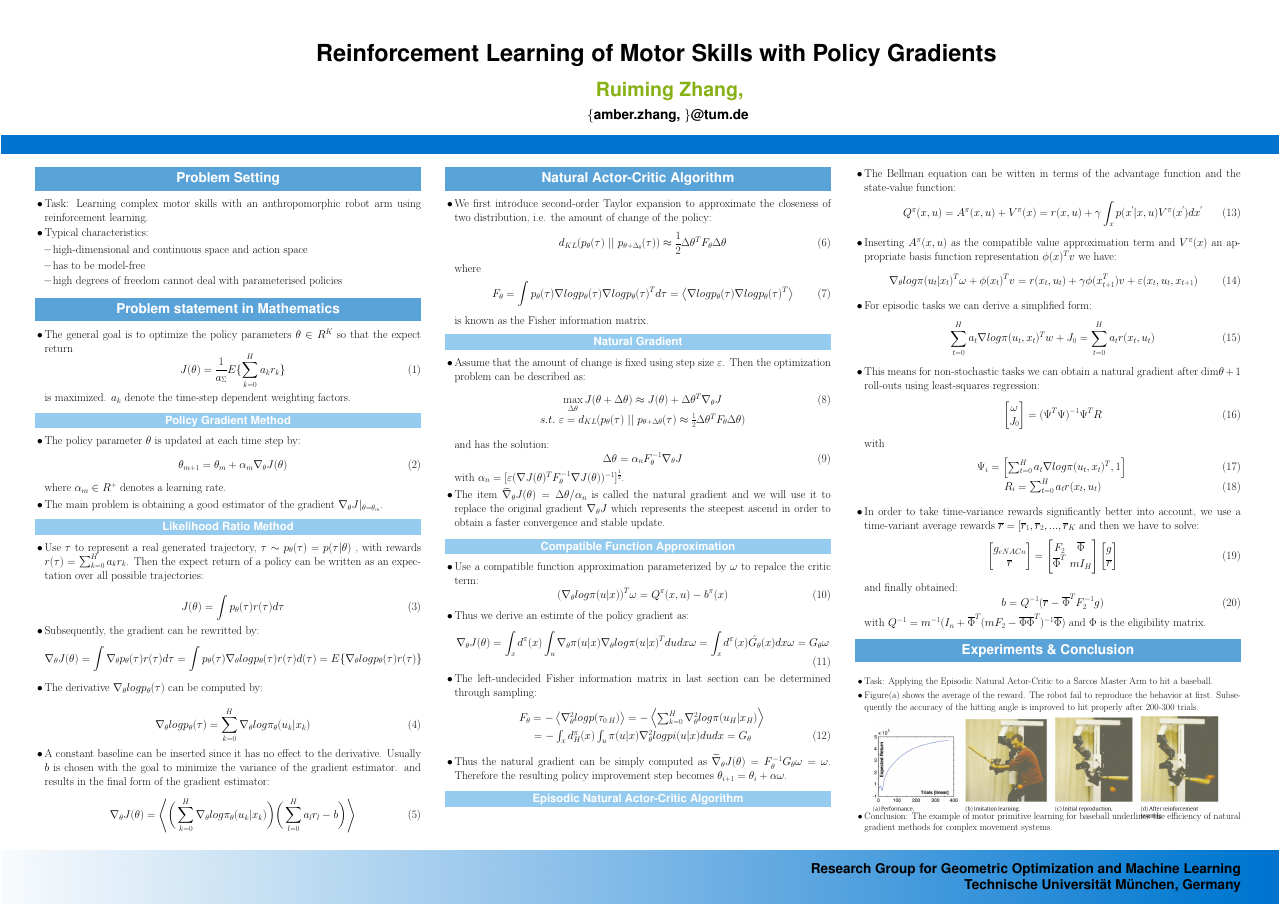
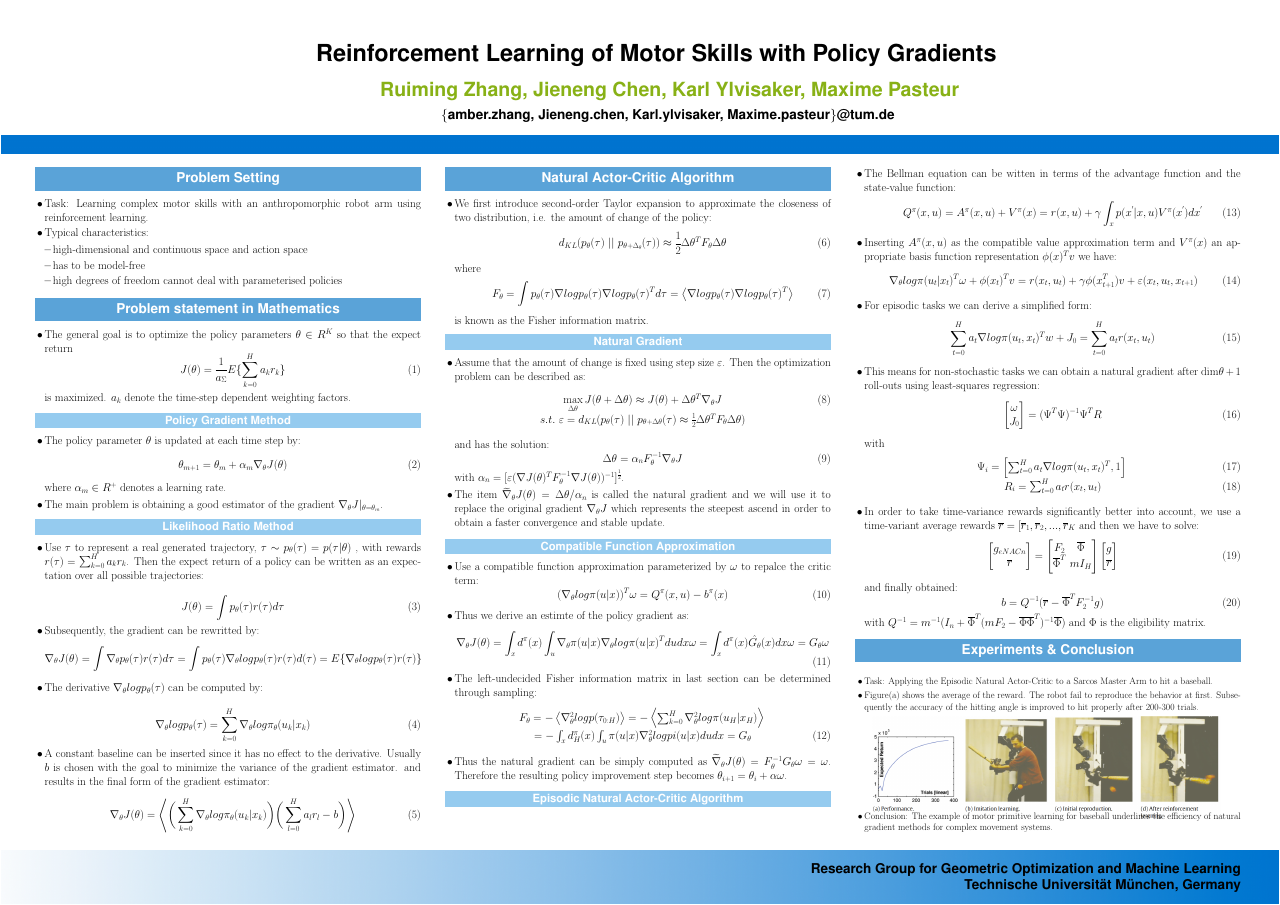
Before and after one commit to pasteurm/adp_poster, a LaTeX poster (poster example.tex): the whole page. The pictures show the PDF file poster example.pdf that the author committed with the source.

Commit message:
add team member

```diff
--- a/poster example.tex
+++ b/poster example.tex
@@ -112,8 +112,8 @@ Proof (Sketch).}\,\,}{\hfill\linebreak[0]\hspace*{\fill}}
 \title{\Huge Reinforcement Learning of Motor Skills with Policy Gradients}
 
 %\subtitle{Performance by Optimisation}
-\staff{\{amber.zhang, \}@tum.de }
-\program{Ruiming Zhang, }
+\staff{\{amber.zhang, Jieneng.chen, Karl.ylvisaker, Maxime.pasteur\}@tum.de }
+\program{Ruiming Zhang, Jieneng Chen, Karl Ylvisaker, Maxime Pasteur}
 
 %%%%%%%%% here goes the content %%%%%%%%%%%%%
 \content{
```
Also changed, not shown: poster example.pdf.
